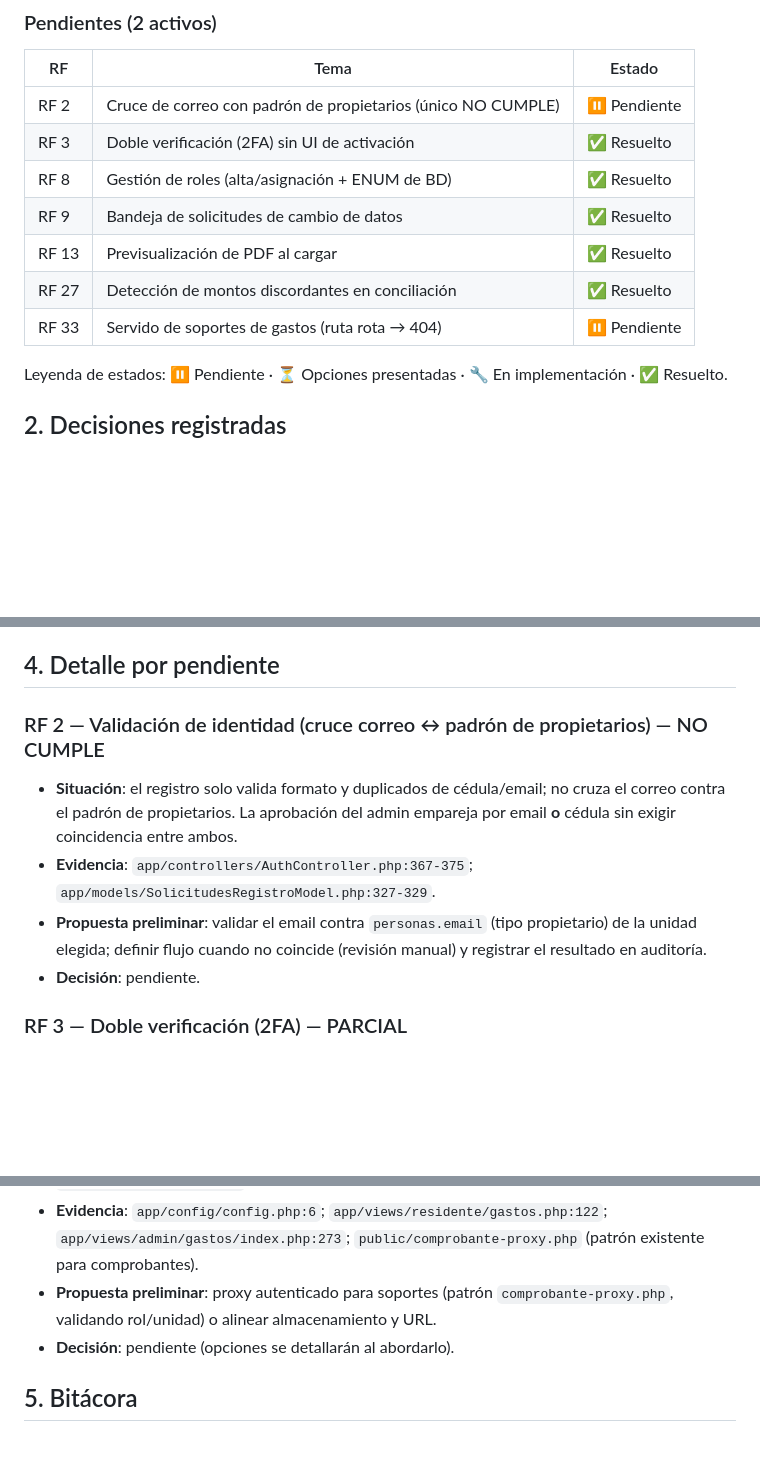
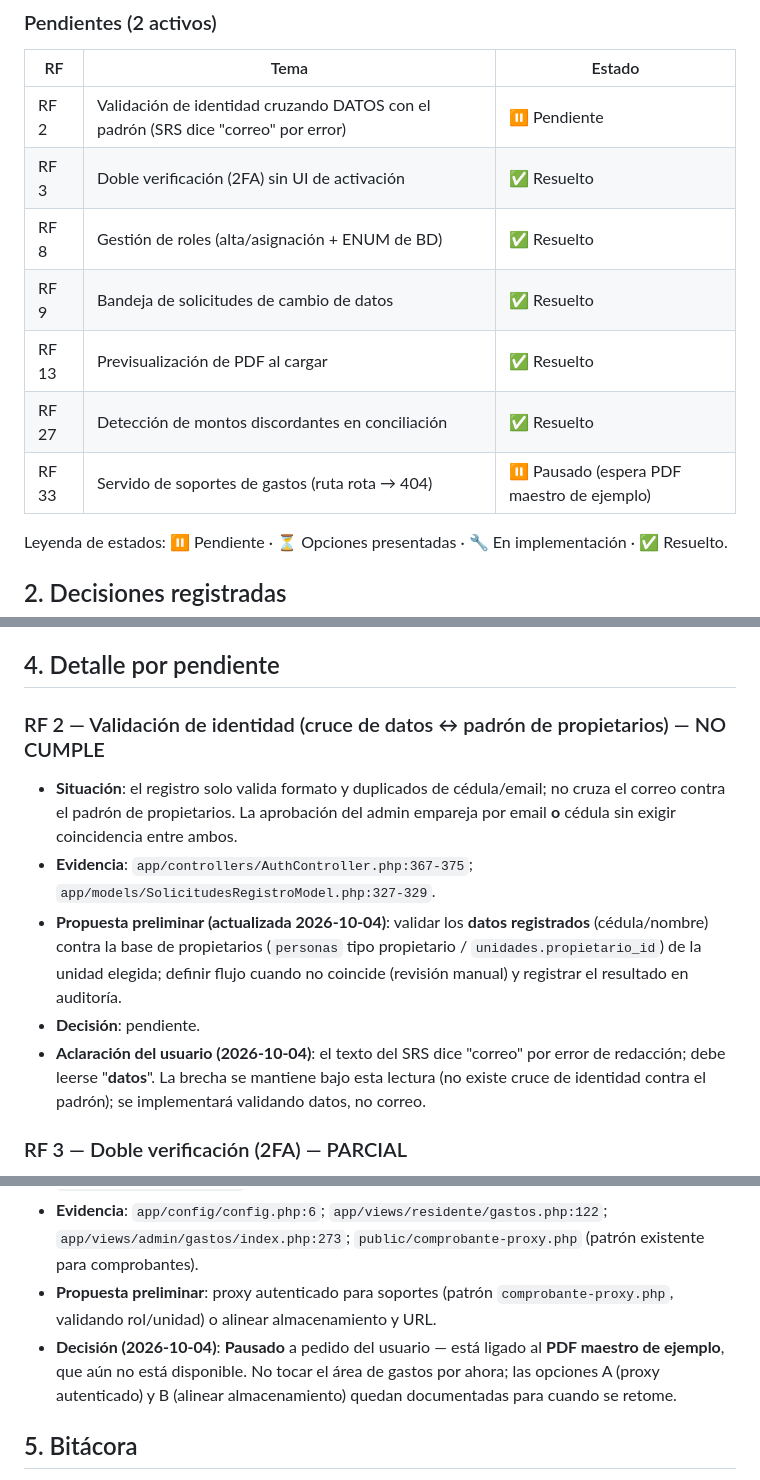
Before and after one commit to AZ142005/ProyectoT3, a Markdown page: odd/tasks/cumplimiento-rf-correcciones.md, 3 parts joined by grey strips. Drawn GitHub-style; blank space fills up the shorter version.

Commit message:
docs(odd): pausa RF33, aclaracion RF2 y ajuste estetico del badge

```diff
--- a/odd/tasks/cumplimiento-rf-correcciones.md
+++ b/odd/tasks/cumplimiento-rf-correcciones.md
@@ -20,13 +20,13 @@ RF 1, 3, 4, 5, 6, 8, 9, 10, 11, 13, 14, 15, 16, 17, 18, 19, 20, 21, 22, 23, 24,
 
 | RF | Tema | Estado |
 |----|------|--------|
-| RF 2 | Cruce de correo con padrón de propietarios (único NO CUMPLE) | ⏸ Pendiente |
+| RF 2 | Validación de identidad cruzando DATOS con el padrón (SRS dice "correo" por error) | ⏸ Pendiente |
 | RF 3 | Doble verificación (2FA) sin UI de activación | ✅ Resuelto |
 | RF 8 | Gestión de roles (alta/asignación + ENUM de BD) | ✅ Resuelto |
 | RF 9 | Bandeja de solicitudes de cambio de datos | ✅ Resuelto |
 | RF 13 | Previsualización de PDF al cargar | ✅ Resuelto |
 | RF 27 | Detección de montos discordantes en conciliación | ✅ Resuelto |
-| RF 33 | Servido de soportes de gastos (ruta rota → 404) | ⏸ Pendiente |
+| RF 33 | Servido de soportes de gastos (ruta rota → 404) | ⏸ Pausado (espera PDF maestro de ejemplo) |
 
 Leyenda de estados: ⏸ Pendiente · ⏳ Opciones presentadas · 🔧 En implementación · ✅ Resuelto.
 
@@ -45,12 +45,13 @@ RF 3 → RF 8 → RF 9 → RF 13 → RF 27 → RF 33 → RF 2.
 
 ## 4. Detalle por pendiente
 
-### RF 2 — Validación de identidad (cruce correo ↔ padrón de propietarios) — NO CUMPLE
+### RF 2 — Validación de identidad (cruce de datos ↔ padrón de propietarios) — NO CUMPLE
 
 - **Situación**: el registro solo valida formato y duplicados de cédula/email; no cruza el correo contra el padrón de propietarios. La aprobación del admin empareja por email **o** cédula sin exigir coincidencia entre ambos.
 - **Evidencia**: `app/controllers/AuthController.php:367-375`; `app/models/SolicitudesRegistroModel.php:327-329`.
-- **Propuesta preliminar**: validar el email contra `personas.email` (tipo propietario) de la unidad elegida; definir flujo cuando no coincide (revisión manual) y registrar el resultado en auditoría.
+- **Propuesta preliminar (actualizada 2026-10-04)**: validar los **datos registrados** (cédula/nombre) contra la base de propietarios (`personas` tipo propietario / `unidades.propietario_id`) de la unidad elegida; definir flujo cuando no coincide (revisión manual) y registrar el resultado en auditoría.
 - **Decisión**: pendiente.
+- **Aclaración del usuario (2026-10-04)**: el texto del SRS dice "correo" por error de redacción; debe leerse "**datos**". La brecha se mantiene bajo esta lectura (no existe cruce de identidad contra el padrón); se implementará validando datos, no correo.
 
 ### RF 3 — Doble verificación (2FA) — PARCIAL
 
@@ -119,7 +120,7 @@ RF 3 → RF 8 → RF 9 → RF 13 → RF 27 → RF 33 → RF 2.
 - **Situación**: los soportes se guardan en `uploads/soportes` (raíz del proyecto) pero los enlaces apuntan a `/uploads/soportes/...`, que con docroot en `public/` resuelve a `public/uploads/soportes` → 404 sin proxy. Afecta la visual de RF 22 y RF 34.
 - **Evidencia**: `app/config/config.php:6`; `app/views/residente/gastos.php:122`; `app/views/admin/gastos/index.php:273`; `public/comprobante-proxy.php` (patrón existente para comprobantes).
 - **Propuesta preliminar**: proxy autenticado para soportes (patrón `comprobante-proxy.php`, validando rol/unidad) o alinear almacenamiento y URL.
-- **Decisión**: pendiente (opciones se detallarán al abordarlo).
+- **Decisión (2026-10-04)**: **Pausado** a pedido del usuario — está ligado al **PDF maestro de ejemplo**, que aún no está disponible. No tocar el área de gastos por ahora; las opciones A (proxy autenticado) y B (alinear almacenamiento) quedan documentadas para cuando se retome.
 
 ## 5. Bitácora
 
```
Also changed, not shown: other parts of odd/tasks/cumplimiento-rf-correcciones.md (+2 -0 lines).
